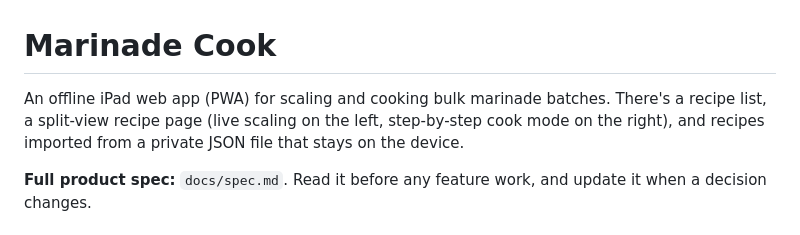
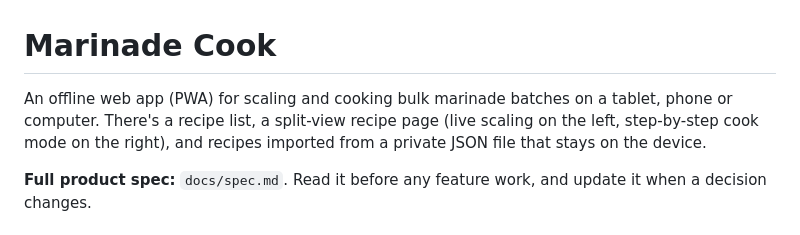
Before and after one commit to nicodegiorgis/marinade-cook, a Markdown page: CLAUDE.md, the part around the change. Rendered like a GitHub page.

```diff
--- a/CLAUDE.md
+++ b/CLAUDE.md
@@ -1,6 +1,6 @@
 # Marinade Cook
 
-An offline iPad web app (PWA) for scaling and cooking bulk marinade batches. There's a recipe list, a split-view recipe page (live scaling on the left, step-by-step cook mode on the right), and recipes imported from a private JSON file that stays on the device.
+An offline web app (PWA) for scaling and cooking bulk marinade batches on a tablet, phone or computer. There's a recipe list, a split-view recipe page (live scaling on the left, step-by-step cook mode on the right), and recipes imported from a private JSON file that stays on the device.
 
 **Full product spec:** `docs/spec.md`. Read it before any feature work, and update it when a decision changes.
 
```
Also changed, not shown: README.md (+1 -1 lines), docs/spec.md (+10 -10 lines), docs/screenshots/import-screen.png, 11 other files.
